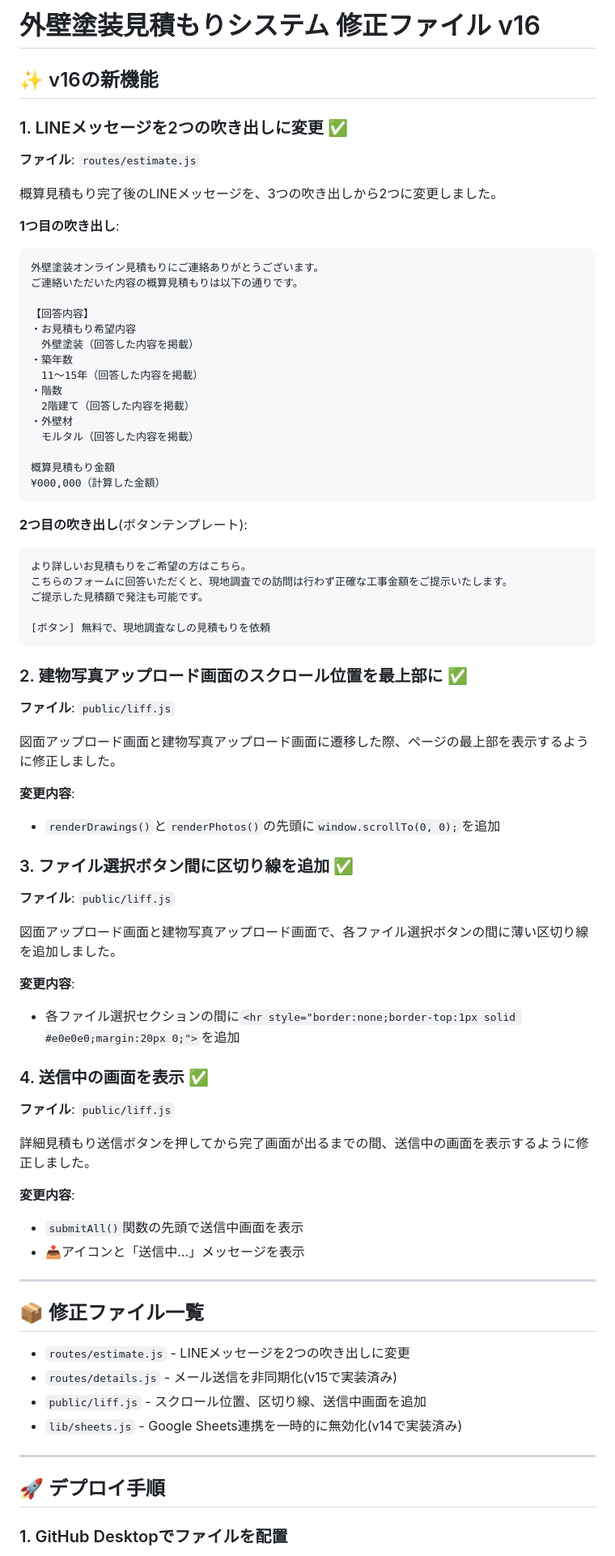
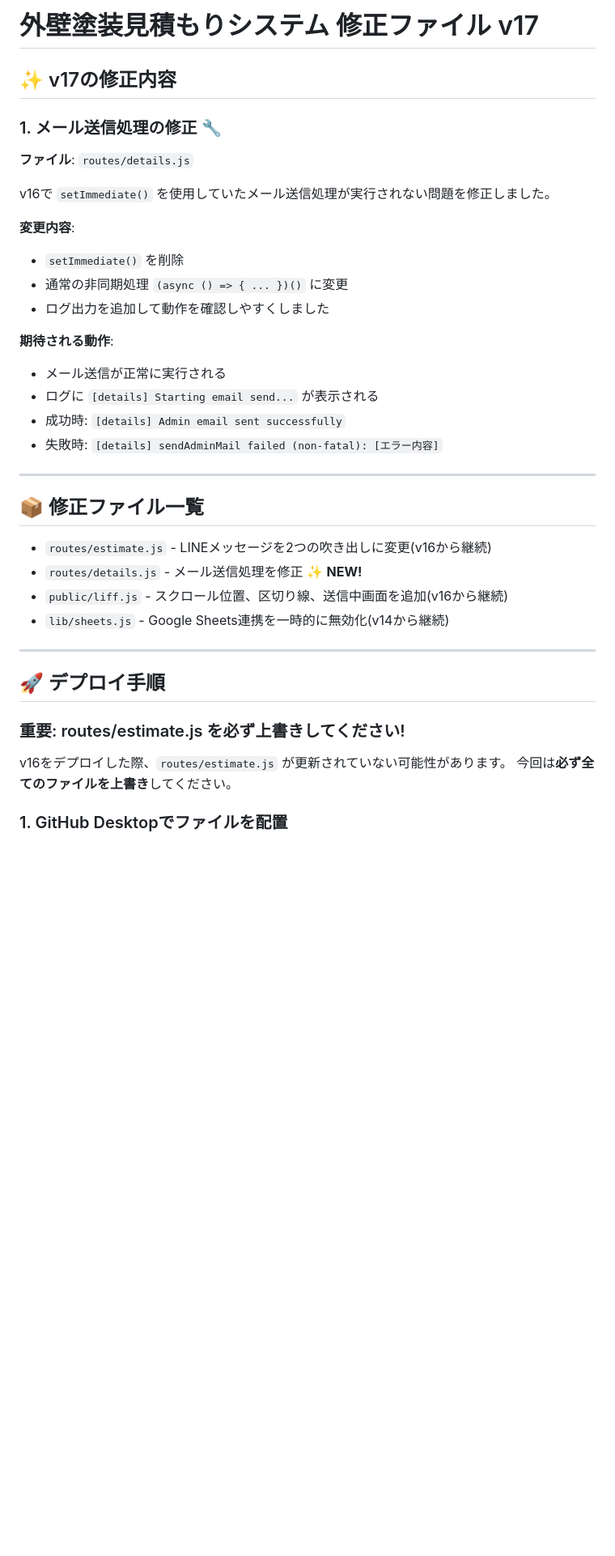
Before and after one commit to glorycolor23-arch/line-paint-estimator, a Markdown page: README.md, the part around one of its changes. Shown at 81% size. Drawn GitHub-style; blank space fills up the shorter version.

````diff
--- a/README.md
+++ b/README.md
@@ -1,78 +1,41 @@
-# 外壁塗装見積もりシステム 修正ファイル v16
+# 外壁塗装見積もりシステム 修正ファイル v17
 
-## ✨ v16の新機能
+## ✨ v17の修正内容
 
-### 1. LINEメッセージを2つの吹き出しに変更 ✅
-**ファイル**: `routes/estimate.js`
+### 1. メール送信処理の修正 🔧
+**ファイル**: `routes/details.js`
 
-概算見積もり完了後のLINEメッセージを、3つの吹き出しから2つに変更しました。
-
-**1つ目の吹き出し**:
-```
-外壁塗装オンライン見積もりにご連絡ありがとうございます。
-ご連絡いただいた内容の概算見積もりは以下の通りです。
-
-【回答内容】
-・お見積もり希望内容
-　外壁塗装（回答した内容を掲載）
-・築年数
-　11〜15年（回答した内容を掲載）
-・階数
-　2階建て（回答した内容を掲載）
-・外壁材
-　モルタル（回答した内容を掲載）
-
-概算見積もり金額
-¥000,000（計算した金額）
-```
-
-**2つ目の吹き出し**(ボタンテンプレート):
-```
-より詳しいお見積もりをご希望の方はこちら。
-こちらのフォームに回答いただくと、現地調査での訪問は行わず正確な工事金額をご提示いたします。
-ご提示した見積額で発注も可能です。
-
-[ボタン] 無料で、現地調査なしの見積もりを依頼
-```
-
-### 2. 建物写真アップロード画面のスクロール位置を最上部に ✅
-**ファイル**: `public/liff.js`
-
-図面アップロード画面と建物写真アップロード画面に遷移した際、ページの最上部を表示するように修正しました。
+v16で `setImmediate()` を使用していたメール送信処理が実行されない問題を修正しました。
 
 **変更内容**:
-- `renderDrawings()`と`renderPhotos()`の先頭に`window.scrollTo(0, 0);`を追加
+- `setImmediate()` を削除
+- 通常の非同期処理 `(async () => { ... })()` に変更
+- ログ出力を追加して動作を確認しやすくしました
 
-### 3. ファイル選択ボタン間に区切り線を追加 ✅
-**ファイル**: `public/liff.js`
-
-図面アップロード画面と建物写真アップロード画面で、各ファイル選択ボタンの間に薄い区切り線を追加しました。
-
-**変更内容**:
-- 各ファイル選択セクションの間に`<hr style="border:none;border-top:1px solid #e0e0e0;margin:20px 0;">`を追加
-
-### 4. 送信中の画面を表示 ✅
-**ファイル**: `public/liff.js`
-
-詳細見積もり送信ボタンを押してから完了画面が出るまでの間、送信中の画面を表示するように修正しました。
-
-**変更内容**:
-- `submitAll()`関数の先頭で送信中画面を表示
-- 📤アイコンと「送信中...」メッセージを表示
+**期待される動作**:
+- メール送信が正常に実行される
+- ログに `[details] Starting email send...` が表示される
+- 成功時: `[details] Admin email sent successfully`
+- 失敗時: `[details] sendAdminMail failed (non-fatal): [エラー内容]`
 
 ---
 
 ## 📦 修正ファイル一覧
 
-- `routes/estimate.js` - LINEメッセージを2つの吹き出しに変更
-- `routes/details.js` - メール送信を非同期化(v15で実装済み)
-- `public/liff.js` - スクロール位置、区切り線、送信中画面を追加
-- `lib/sheets.js` - Google Sheets連携を一時的に無効化(v14で実装済み)
+- `routes/estimate.js` - LINEメッセージを2つの吹き出しに変更(v16から継続)
+- `routes/details.js` - メール送信処理を修正 ✨ **NEW!**
+- `public/liff.js` - スクロール位置、区切り線、送信中画面を追加(v16から継続)
+- `lib/sheets.js` - Google Sheets連携を一時的に無効化(v14から継続)
 
 ---
 
 ## 🚀 デプロイ手順
 
+### 重要: routes/estimate.js を必ず上書きしてください!
+
+v16をデプロイした際、`routes/estimate.js` が更新されていない可能性があります。
+今回は**必ず全てのファイルを上書き**してください。
+
 ### 1. GitHub Desktopでファイルを配置
 1. **Repository → Show in Finder** でリポジトリフォルダを開く
 2. ZIPファイルを解凍して、**4つのファイル全て**を配置:
````
Also changed, not shown: other parts of README.md (+47 -49 lines).
